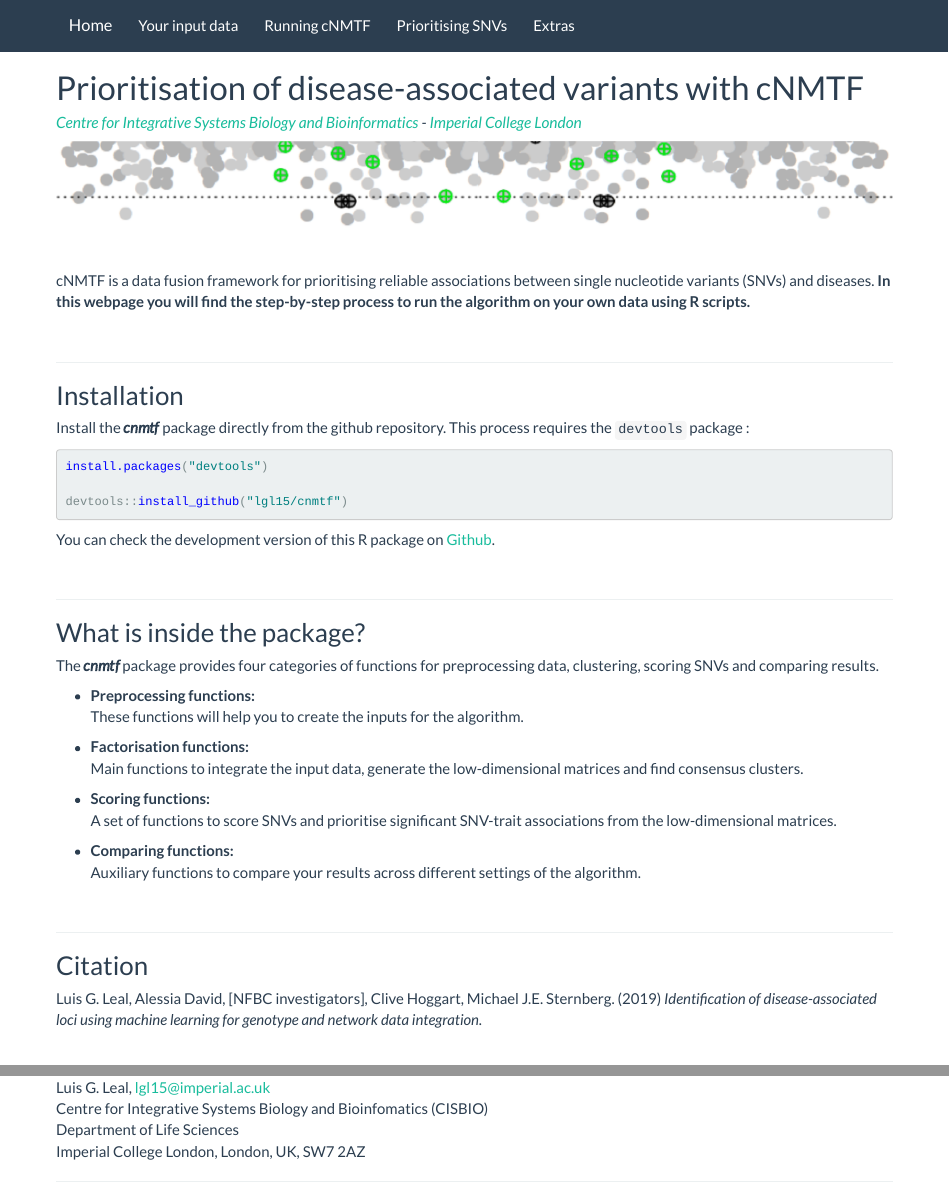
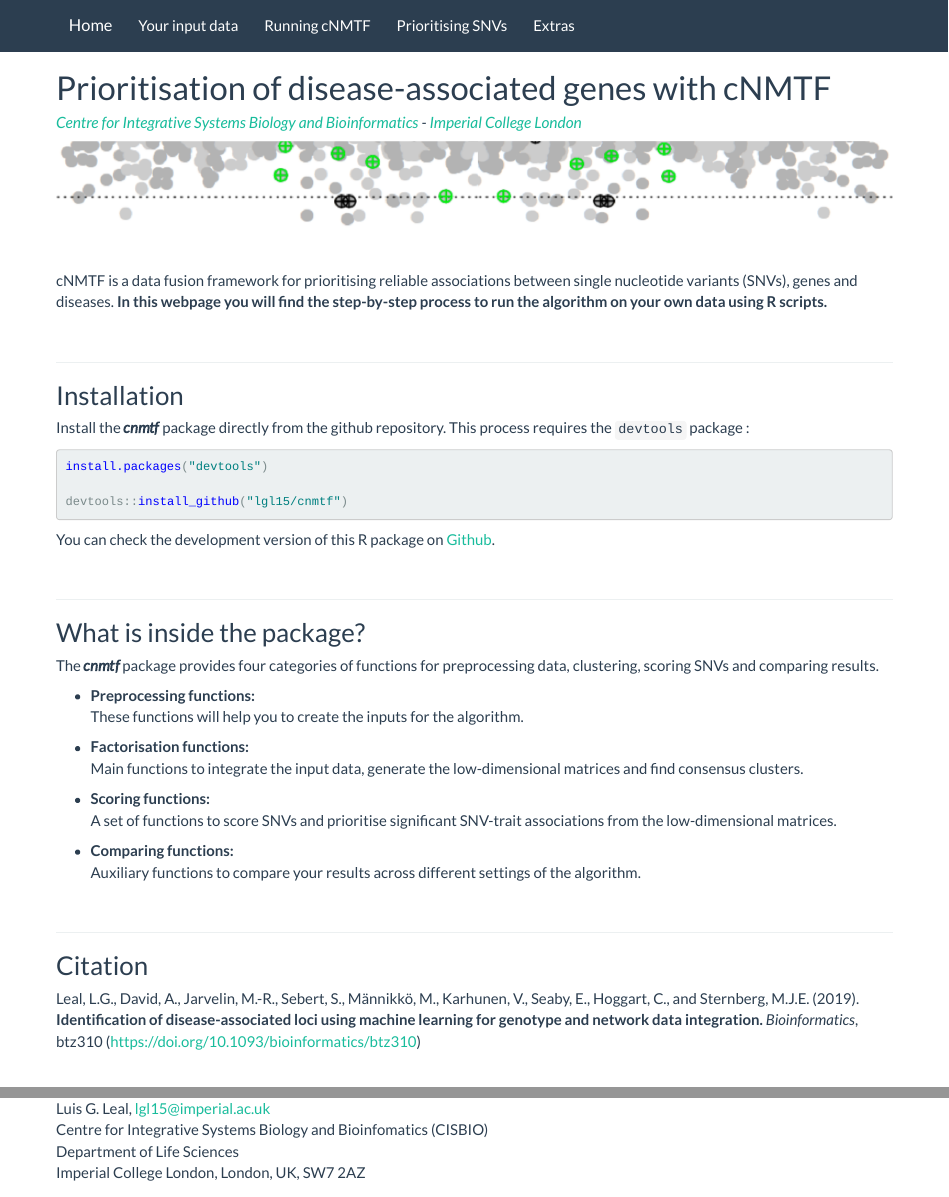
Before and after one commit to lgl15/cnmtf_web, an R Markdown document (index.Rmd): the page in a window 1100 px wide, from its top, and a second part further down, joined at a grey line. The pictures show the output file index.html that the author committed with the source, opened offline; library style sheets and scripts come from the installed R packages.

Commit message:
Updated paper reference

```diff
--- a/index.Rmd
+++ b/index.Rmd
@@ -2,7 +2,7 @@
 
 
 ---
-title: "Prioritisation of disease-associated variants with cNMTF"
+title: "Prioritisation of disease-associated genes with cNMTF"
 author: "[Centre for Integrative Systems Biology and Bioinformatics](http://www.imperial.ac.uk/integrative-systems-biology)
 - [Imperial College London](http://www.imperial.ac.uk)"
 output:
@@ -29,7 +29,7 @@ body{
 
 <br>
 
-cNMTF is a data fusion framework for prioritising reliable associations between single nucleotide variants (SNVs) and diseases. **In this webpage you will find the step-by-step process to run the algorithm on your own data using R scripts.**
+cNMTF is a data fusion framework for prioritising reliable associations between single nucleotide variants (SNVs), genes and diseases. **In this webpage you will find the step-by-step process to run the algorithm on your own data using R scripts.**
 
 <br>
 
@@ -75,7 +75,7 @@ Auxiliary functions to compare your results across different settings of the alg
 
 ## Citation
 
-Luis G. Leal,	Alessia David, [NFBC investigators], Clive Hoggart, Michael J.E. Sternberg. (2019) *Identification of disease-associated loci using machine learning for genotype and network data integration.*
+Leal, L.G., David, A., Jarvelin, M.-R., Sebert, S., Männikkö, M., Karhunen, V., Seaby, E., Hoggart, C., and Sternberg, M.J.E. (2019). **Identification of disease-associated loci using machine learning for genotype and network data integration.** *Bioinformatics*, btz310 (https://doi.org/10.1093/bioinformatics/btz310)
 
 <br>
 
```
Also changed, not shown: index.html, index.pdf, 1 other file.
